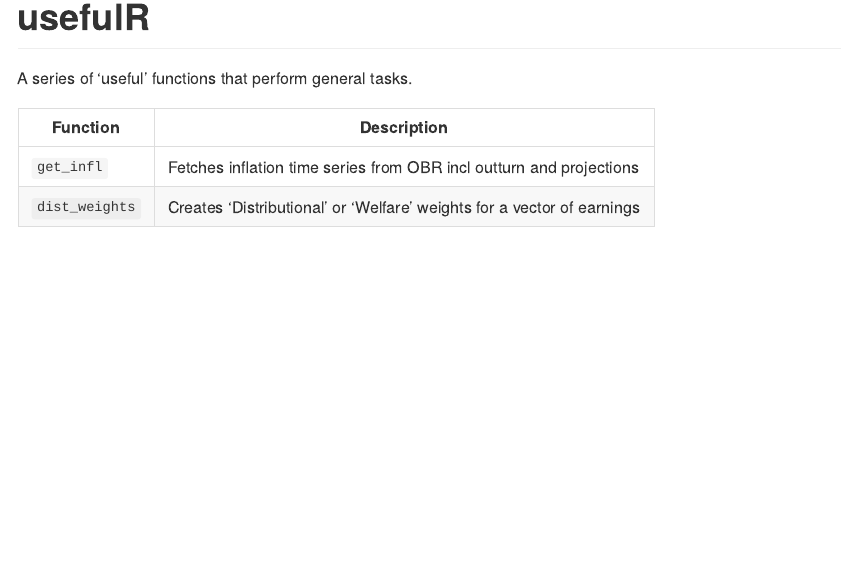
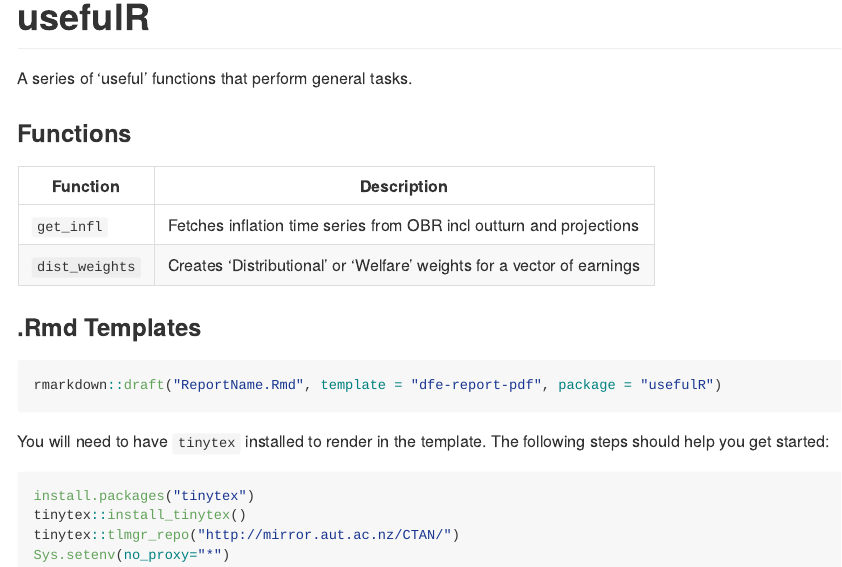
Before and after one commit to l-hodge/usefulR, an R Markdown document (README.Rmd): the page in a window 1100 px wide, from its top. The pictures show the output file README.md that the author committed with the source, drawn offline in the style of GitHub; badge pictures from the web are left out.

Commit message:
ADD: Section on using template

````diff
--- a/README.Rmd
+++ b/README.Rmd
@@ -14,7 +14,25 @@
 
 A series of 'useful' functions that perform general tasks.
 
+### Functions
+
 | Function | Description |
 |----|----|
 | `get_infl` | Fetches inflation time series from OBR incl outturn and projections |
 | `dist_weights` | Creates 'Distributional' or 'Welfare' weights for a vector of earnings |
+
+
+### .Rmd Templates
+
+```{r, eval=FALSE}
+rmarkdown::draft("ReportName.Rmd", template = "dfe-report-pdf", package = "usefulR")
+```
+
+You will need to have `tinytex` installed to render in the template. The following steps should help you get started:
+
+```{r, eval=FALSE}
+install.packages("tinytex")
+tinytex::install_tinytex()
+tinytex::tlmgr_repo("http://mirror.aut.ac.nz/CTAN/")
+Sys.setenv(no_proxy="*")
+```
````
Also changed, not shown: README.md.
